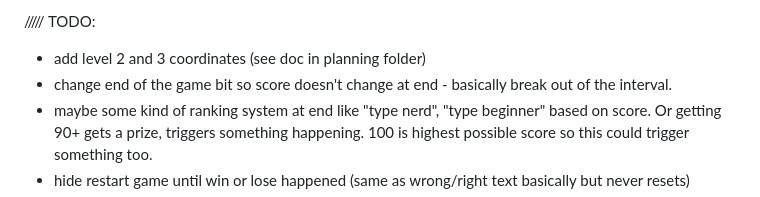
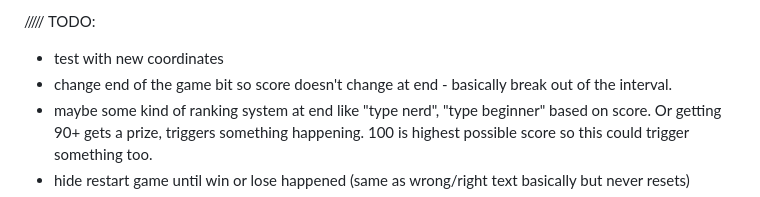
Before and after one commit to jones58/typespotting, a Markdown page: README.md, the part around the change. Drawn GitHub-style.

Commit message:
editing progress doc

```diff
--- a/README.md
+++ b/README.md
@@ -84,7 +84,7 @@
   - I plugged these values into my JS (after dividing by 4) and it was great to see the game working as it should.
 
 ///// TODO:
-- add level 2 and 3 coordinates (see doc in planning folder)
+- test with new coordinates
 - change end of the game bit so score doesn't change at end - basically break out of the interval.
 - maybe some kind of ranking system at end like "type nerd", "type beginner" based on score. Or getting 90+ gets a prize, triggers something happening. 100 is highest possible score so this could trigger something too.
 - hide restart game until win or lose happened (same as wrong/right text basically but never resets)
```
